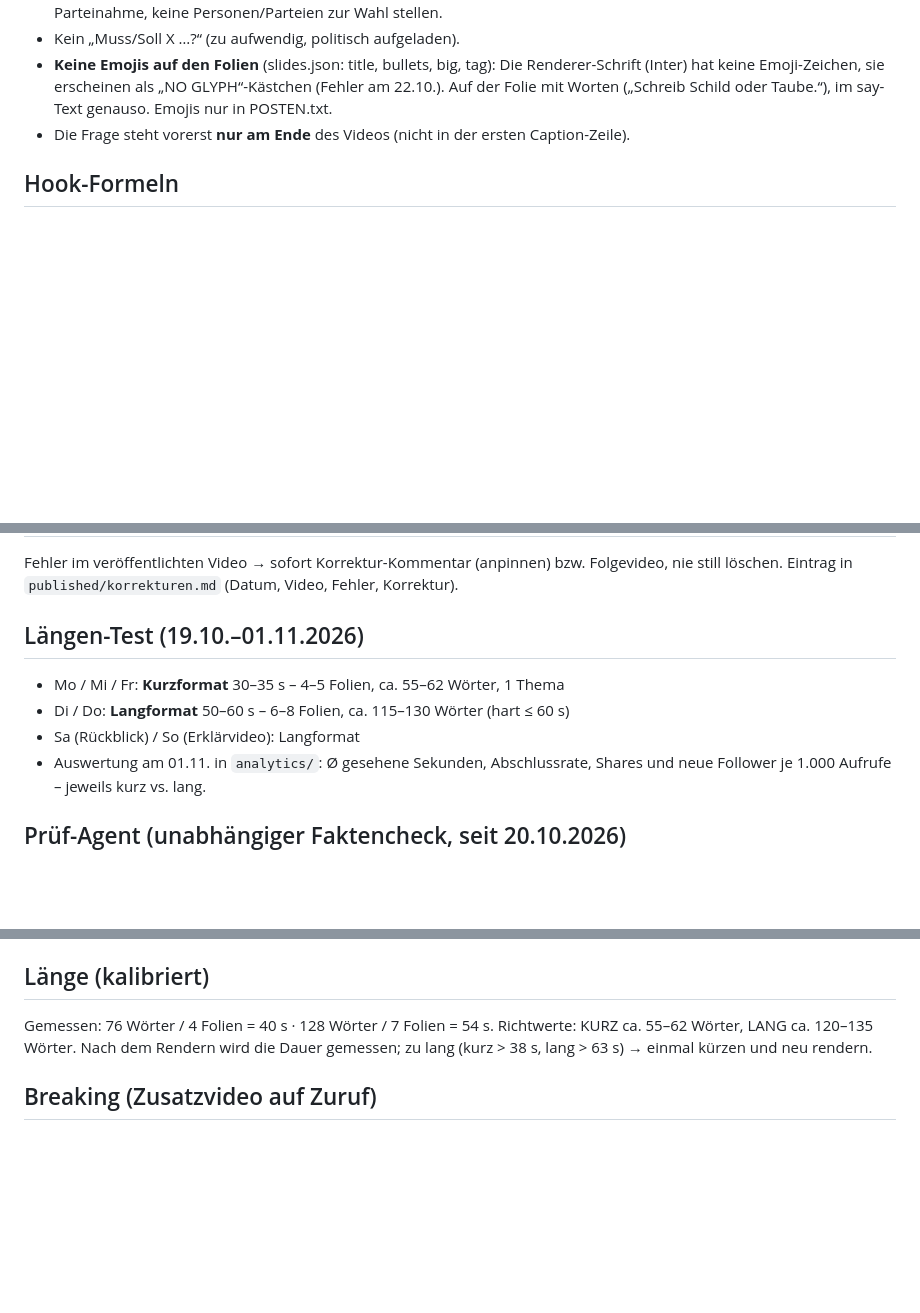
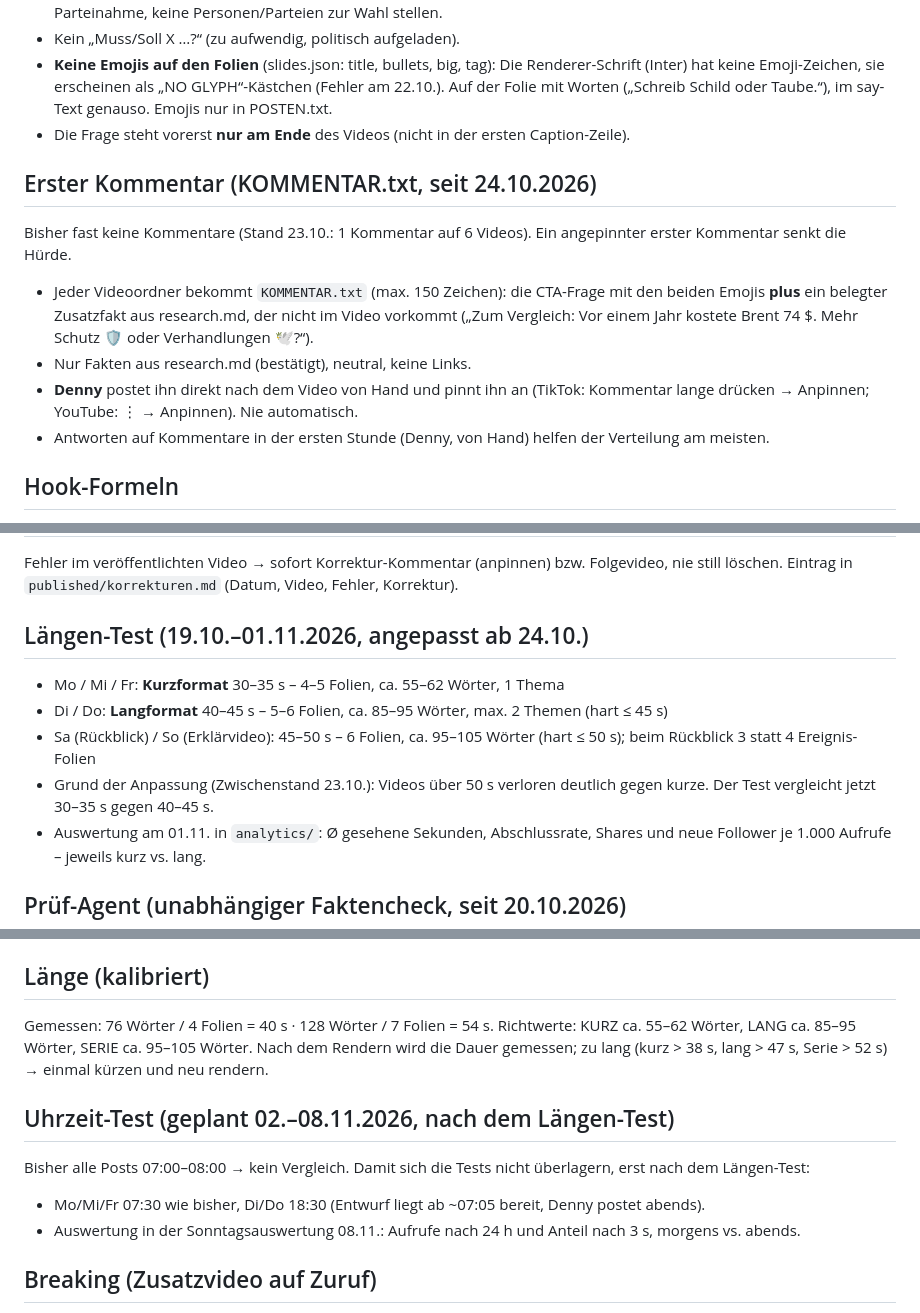
Before and after one commit to mitrachdm-ui/geopolitical-bot, a Markdown page: pipeline/Redaktion.md, 3 parts joined by grey strips. Rendered like a GitHub page; blank space fills up the shorter version.

Commit message:
Redaktion: Langformat 40–45 s, erster Kommentar, 3-s-Quote, Uhrzeit-Test geplant
Co-Authored-By: Claude Opus 5.5 <noreply@anthropic.com>

```diff
--- a/pipeline/Redaktion.md
+++ b/pipeline/Redaktion.md
@@ -58,6 +58,14 @@ Format: **zwei gleichwertige Optionen, Antwort per Emoji.** Leicht zu beantworte
 - **Keine Emojis auf den Folien** (slides.json: title, bullets, big, tag): Die Renderer-Schrift (Inter) hat keine Emoji-Zeichen, sie erscheinen als „NO GLYPH“-Kästchen (Fehler am 22.10.). Auf der Folie mit Worten („Schreib Schild oder Taube.“), im say-Text genauso. Emojis nur in POSTEN.txt.
 - Die Frage steht vorerst **nur am Ende** des Videos (nicht in der ersten Caption-Zeile).
 
+## Erster Kommentar (KOMMENTAR.txt, seit 24.10.2026)
+
+Bisher fast keine Kommentare (Stand 23.10.: 1 Kommentar auf 6 Videos). Ein angepinnter erster Kommentar senkt die Hürde.
+- Jeder Videoordner bekommt `KOMMENTAR.txt` (max. 150 Zeichen): die CTA-Frage mit den beiden Emojis **plus** ein belegter Zusatzfakt aus research.md, der nicht im Video vorkommt („Zum Vergleich: Vor einem Jahr kostete Brent 74 $. Mehr Schutz 🛡️ oder Verhandlungen 🕊️?“).
+- Nur Fakten aus research.md (bestätigt), neutral, keine Links.
+- **Denny** postet ihn direkt nach dem Video von Hand und pinnt ihn an (TikTok: Kommentar lange drücken → Anpinnen; YouTube: ⋮ → Anpinnen). Nie automatisch.
+- Antworten auf Kommentare in der ersten Stunde (Denny, von Hand) helfen der Verteilung am meisten.
+
 ## Hook-Formeln
 
 - **Rekord:** „Zehn Schiffe in einer Woche angegriffen. Das gab es noch nie.“
@@ -136,11 +144,12 @@ Für jede Aussage im Video: Aussage · Quelle(n) mit URL · Veröffentlichungsda
 
 Fehler im veröffentlichten Video → sofort Korrektur-Kommentar (anpinnen) bzw. Folgevideo, nie still löschen. Eintrag in `published/korrekturen.md` (Datum, Video, Fehler, Korrektur).
 
-## Längen-Test (19.10.–01.11.2026)
+## Längen-Test (19.10.–01.11.2026, angepasst ab 24.10.)
 
 - Mo / Mi / Fr: **Kurzformat** 30–35 s – 4–5 Folien, ca. 55–62 Wörter, 1 Thema
-- Di / Do: **Langformat** 50–60 s – 6–8 Folien, ca. 115–130 Wörter (hart ≤ 60 s)
-- Sa (Rückblick) / So (Erklärvideo): Langformat
+- Di / Do: **Langformat** 40–45 s – 5–6 Folien, ca. 85–95 Wörter, max. 2 Themen (hart ≤ 45 s)
+- Sa (Rückblick) / So (Erklärvideo): 45–50 s – 6 Folien, ca. 95–105 Wörter (hart ≤ 50 s); beim Rückblick 3 statt 4 Ereignis-Folien
+- Grund der Anpassung (Zwischenstand 23.10.): Videos über 50 s verloren deutlich gegen kurze. Der Test vergleicht jetzt 30–35 s gegen 40–45 s.
 - Auswertung am 01.11. in `analytics/`: Ø gesehene Sekunden, Abschlussrate, Shares und neue Follower je 1.000 Aufrufe – jeweils kurz vs. lang.
 
 ## Prüf-Agent (unabhängiger Faktencheck, seit 20.10.2026)
@@ -155,7 +164,13 @@ Die tägliche Produktion liest vor jedem Video die neueste Datei in `analytics/`
 
 ## Länge (kalibriert)
 
-Gemessen: 76 Wörter / 4 Folien = 40 s · 128 Wörter / 7 Folien = 54 s. Richtwerte: KURZ ca. 55–62 Wörter, LANG ca. 120–135 Wörter. Nach dem Rendern wird die Dauer gemessen; zu lang (kurz > 38 s, lang > 63 s) → einmal kürzen und neu rendern.
+Gemessen: 76 Wörter / 4 Folien = 40 s · 128 Wörter / 7 Folien = 54 s. Richtwerte: KURZ ca. 55–62 Wörter, LANG ca. 85–95 Wörter, SERIE ca. 95–105 Wörter. Nach dem Rendern wird die Dauer gemessen; zu lang (kurz > 38 s, lang > 47 s, Serie > 52 s) → einmal kürzen und neu rendern.
+
+## Uhrzeit-Test (geplant 02.–08.11.2026, nach dem Längen-Test)
+
+Bisher alle Posts 07:00–08:00 → kein Vergleich. Damit sich die Tests nicht überlagern, erst nach dem Längen-Test:
+- Mo/Mi/Fr 07:30 wie bisher, Di/Do 18:30 (Entwurf liegt ab ~07:05 bereit, Denny postet abends).
+- Auswertung in der Sonntagsauswertung 08.11.: Aufrufe nach 24 h und Anteil nach 3 s, morgens vs. abends.
 
 ## Breaking (Zusatzvideo auf Zuruf)
 
```
Also changed, not shown: other parts of pipeline/Redaktion.md (+6 -3 lines).
